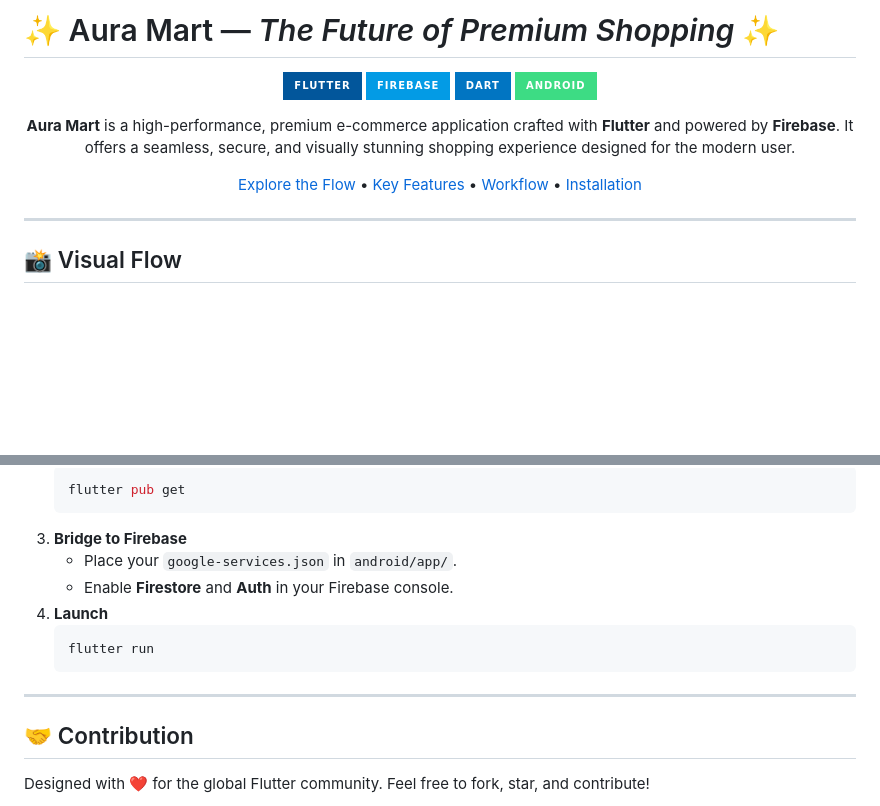
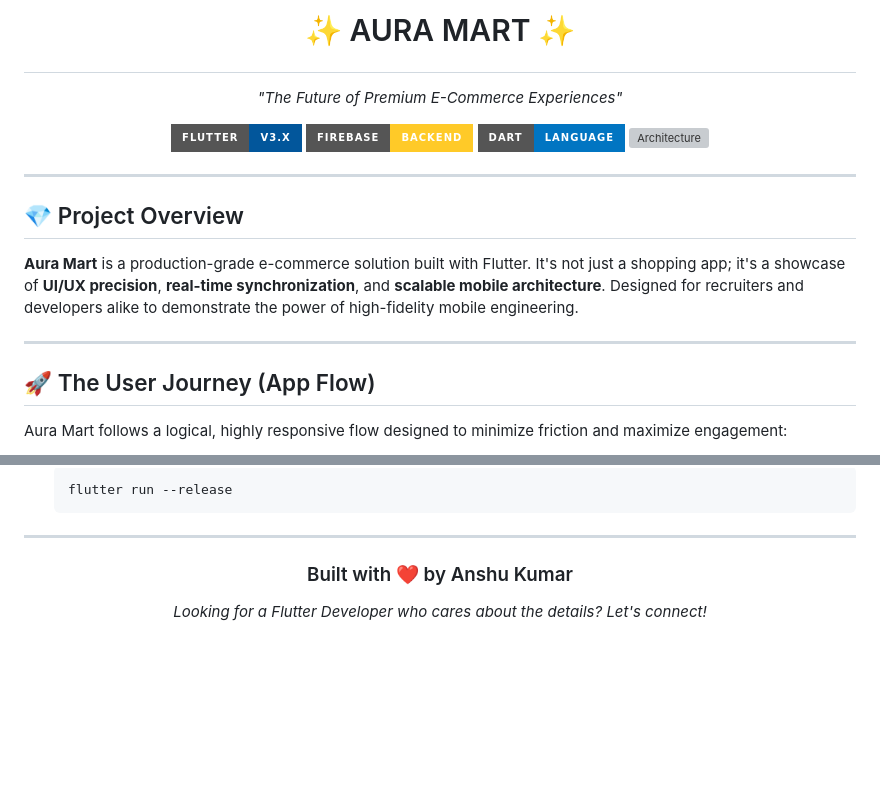
Before and after one commit to anshu-ac-dv/aura_mart, a Markdown page: README.md, 2 parts joined by grey strips. Rendered like a GitHub page; badges without logos; blank space fills up the shorter version; grey boxes are pictures that could not be loaded.

````diff
--- a/README.md
+++ b/README.md
@@ -1,20 +1,24 @@
-# ✨ Aura Mart — *The Future of Premium Shopping* ✨
+# <p align="center">✨ AURA MART ✨</p>
+<p align="center"><i>"The Future of Premium E-Commerce Experiences"</i></p>
 
 <div align="center">
 
-![Flutter](https://img.shields.io/badge/Flutter-%2302569B.svg?style=for-the-badge&logo=Flutter&logoColor=white)
-![Firebase](https://img.shields.io/badge/Firebase-039BE5?style=for-the-badge&logo=Firebase&logoColor=white)
-![Dart](https://img.shields.io/badge/dart-%230175C2.svg?style=for-the-badge&logo=dart&logoColor=white)
-![Android](https://img.shields.io/badge/Android-3DDC84?style=for-the-badge&logo=android&logoColor=white)
-
-**Aura Mart** is a high-performance, premium e-commerce application crafted with **Flutter** and powered by **Firebase**. It offers a seamless, secure, and visually stunning shopping experience designed for the modern user.
-
-[Explore the Flow](#-visual-flow) • [Key Features](#-premium-features-enhanced) • [Workflow](#-the-journey) • [Installation](#-installation--setup)
+[![Flutter](https://img.shields.io/badge/Flutter-v3.x-02569B?style=for-the-badge&logo=flutter&logoColor=white)](https://flutter.dev)
+[![Firebase](https://img.shields.io/badge/Firebase-Backend-FFCA28?style=for-the-badge&logo=firebase&logoColor=black)](https://firebase.google.com)
+[![Dart](https://img.shields.io/badge/Dart-Language-0175C2?style=for-the-badge&logo=dart&logoColor=white)](https://dart.dev)
+[![Architecture](https://img.shields.io/badge/Architecture-Clean_UI/Service-9C27B0?style=for-the-badge)](https://flutter.dev)
 
 </div>
 
 ---
 
-## 📸 Visual Flow
+## 💎 Project Overview
+**Aura Mart** is a production-grade e-commerce solution built with Flutter. It's not just a shopping app; it's a showcase of **UI/UX precision**, **real-time synchronization**, and **scalable mobile architecture**. Designed for recruiters and developers alike to demonstrate the power of high-fidelity mobile engineering.
+
+---
+
+## 🚀 The User Journey (App Flow)
+
+Aura Mart follows a logical, highly responsive flow designed to minimize friction and maximize engagement:
 
 ```mermaid
@@ -114,16 +116,10 @@ Aura Mart follows the **"Aura Design System"**, focusing on:
     ```bash
-    flutter pub get
-    ```
-3.  **Bridge to Firebase**
-    - Place your `google-services.json` in `android/app/`.
-    - Enable **Firestore** and **Auth** in your Firebase console.
-4.  **Launch**
-    ```bash
-    flutter run
+    flutter run --release
     ```
 
 ---
 
-## 🤝 Contribution
-Designed with ❤️ for the global Flutter community. Feel free to fork, star, and contribute!
+<div align="center">
+    <h3>Built with ❤️ by Anshu Kumar</h3>
+    <p><i>Looking for a Flutter Developer who cares about the details? Let's connect!</i></p>
 
````
Also changed, not shown: other parts of README.md (+78 -81 lines).
